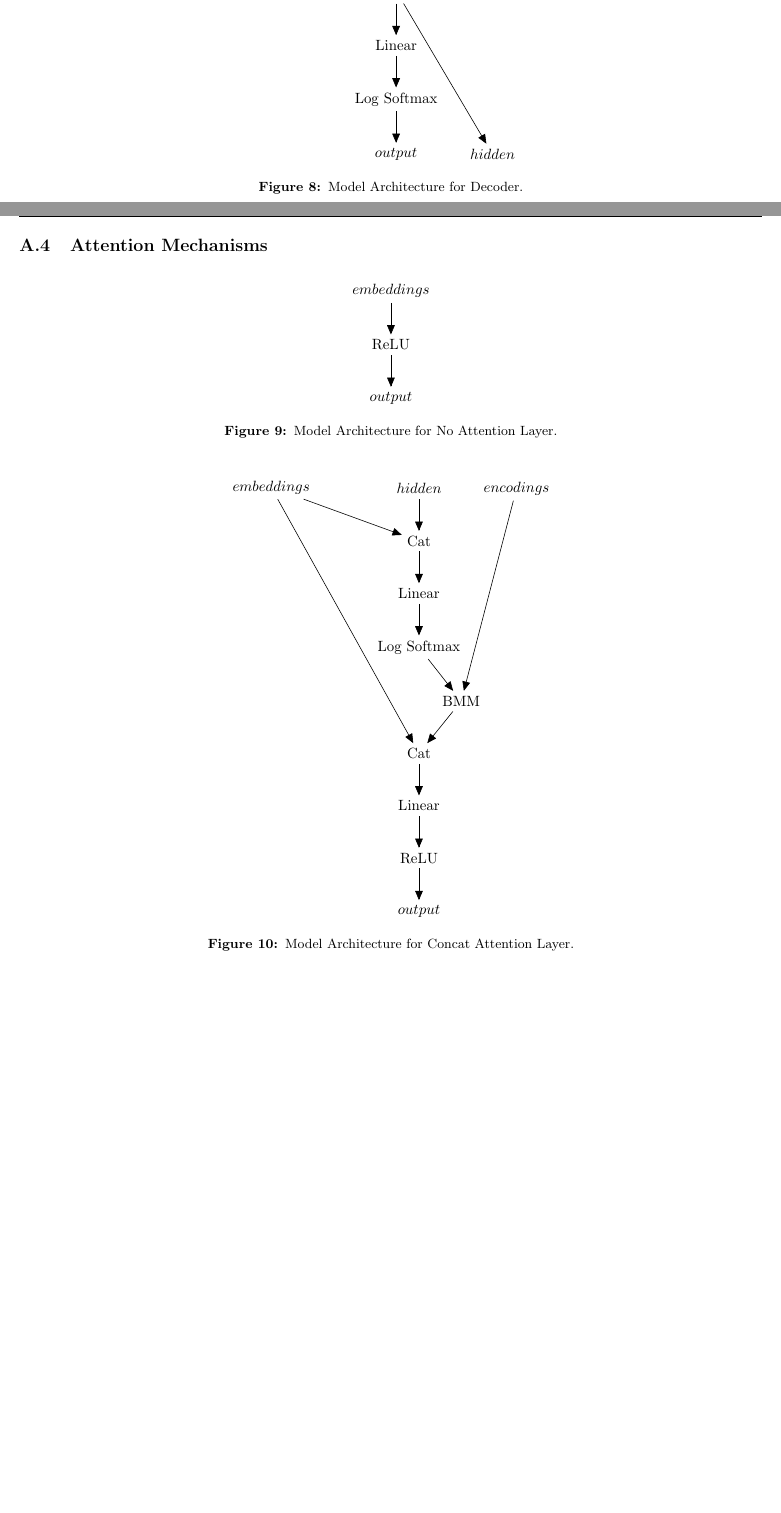
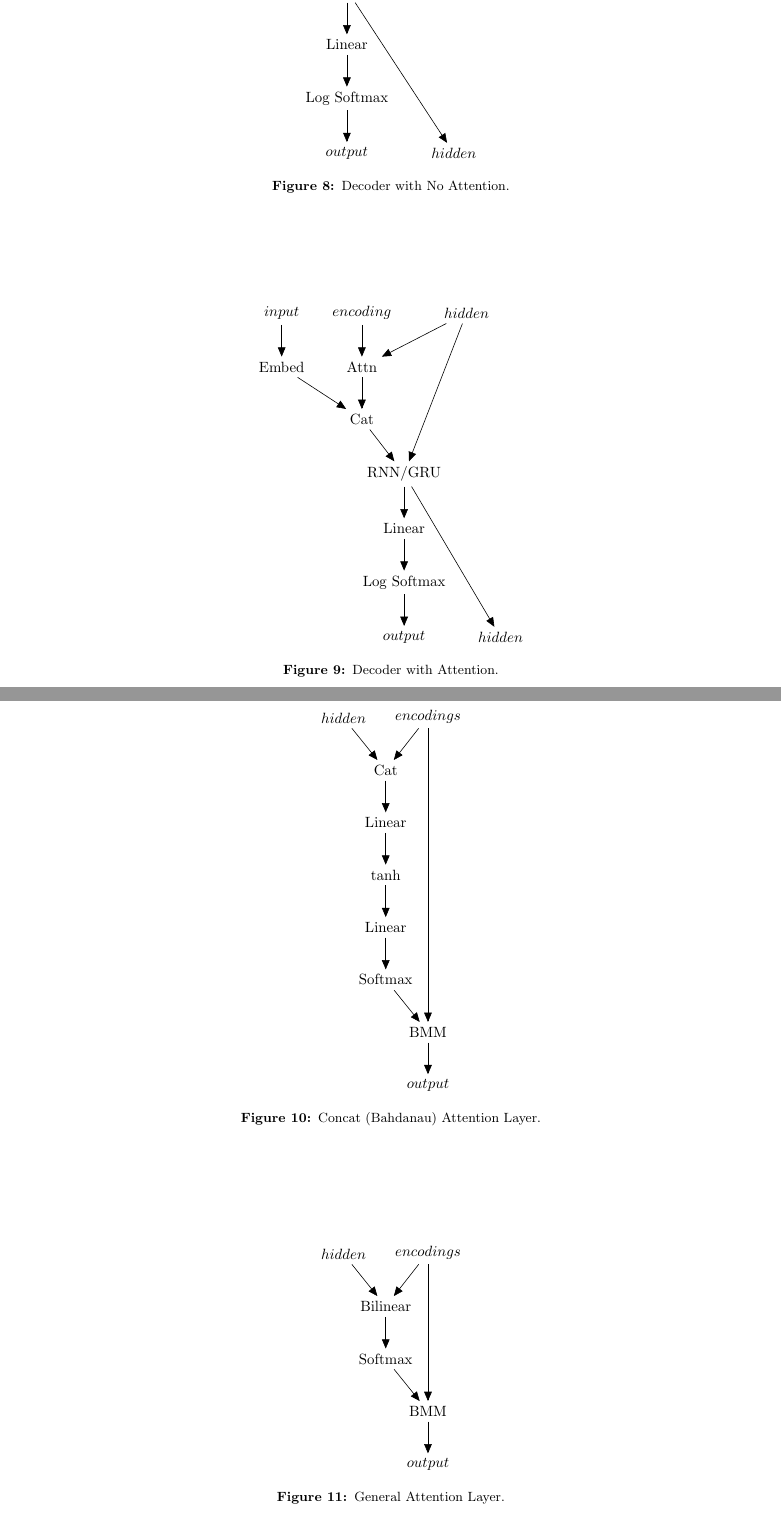
Before and after one commit to nextBillyonair/DLProject, a LaTeX paper (interim/interim.tex): two parts of pages 8 and 9 of 9, joined at a grey line, cut so that both start at the same text, the shorter picture padded with empty space. Compiled offline with pdfLaTeX.

Commit message:
Add new diagrams, change name of BiGru encoder

```diff
--- a/interim/interim.tex
+++ b/interim/interim.tex
@@ -628,2 +624,6 @@ to perform style-transfer for English-Shakespeare examples.
     \node[rectangle, above=0.75 of embed] (input) {$input$};
     \node[rectangle, right=1cm of input] (hidden1) {$hidden$};
+    \node[rectangle, below=0.75cm of rnn] (linear) {Linear};
+    \node[rectangle, below=0.75cm of linear] (logs) {Log Softmax};
+    \node[rectangle, below=0.75cm of logs] (out) {$output$};
+    \node[rectangle, right=1.25cm of out] (hidden2) {$hidden$};
@@ -631,3 +638,19 @@ to perform style-transfer for English-Shakespeare examples.
+  \end{tikzpicture}
+  \caption{Decoder with No Attention.}
+  \label{fig:decoder-no-attn}
+\end{figure}
+\begin{figure}[ht]
+  \centering
+  \begin{tikzpicture}
+
+    % Define nodes
+    \node[rectangle] (rnn) {RNN/GRU};
+    \node[rectangle, above=0.75 of rnn, xshift=-1cm] (cat) {Cat};
+    \node[rectangle, above=0.75cm of cat] (attn) {Attn};
+    \node[rectangle, left=0.75cm of attn] (embed) {Embed};
+    \node[rectangle, above=0.75 of embed] (input) {$input$};
+    \node[rectangle, above=0.75cm of attn] (encoder) {$encoding$};
+    \node[rectangle, right=1cm of encoder] (hidden1) {$hidden$};
     \node[rectangle, below=0.75cm of rnn] (linear) {Linear};
     \node[rectangle, below=0.75cm of linear] (logs) {Log Softmax};
     \node[rectangle, below=0.75cm of logs] (out) {$output$};
@@ -635,67 +658,66 @@ to perform style-transfer for English-Shakespeare examples.
 
     % Connect the nodes
     \edge {input} {embed};
-    \edge {encoder, embed, hidden1} {attn};
-    \edge {attn, hidden1} {rnn};
+    \edge {encoder, hidden1} {attn};
+    \edge {attn, embed} {cat};
+    \edge {cat, hidden1} {rnn};
     \edge {rnn} {linear, hidden2};
     \edge {linear} {logs};
     \edge {logs} {out};
 
   \end{tikzpicture}
-  \caption{Model Architecture for Decoder.}
-  \label{fig:decoder}
+  \caption{Decoder with Attention.}
+  \label{fig:decoder-attn}
 \end{figure}
-\newpage
-\subsection{Attention Mechanisms}
 \begin{figure}[ht]
   \centering
   \begin{tikzpicture}
 
     % Define nodes
-    \node[rectangle] (embed) {$embeddings$};
-    \node[rectangle, below=0.75cm of embed] (relu) {ReLU};
-    \node[rectangle, below=0.75cm of relu] (out) {$output$};
+    \node[rectangle] (out) {$output$};
+    \node[rectangle, above=0.75cm of out] (bmm) {BMM};
+    \node[rectangle, above=0.75cm of bmm, xshift=-1cm] (soft) {Softmax};
+    \node[rectangle, above=0.75 of soft] (lin2) {Linear};
+    \node[rectangle, above=0.75 of lin2] (tanh) {$\tanh$};
+    \node[rectangle, above=0.75 of tanh] (lin1) {Linear};
+    \node[rectangle, above=0.75 of lin1] (cat) {Cat};
+    \node[rectangle, above=0.75 of cat, xshift=-1cm] (hidden) {$hidden$};
+    \node[rectangle, above=0.75 of cat, xshift=1cm] (encodings) {$encodings$};
 
     % Connect the nodes
-    \edge {embed} {relu};
-    \edge {relu} {out};
+    \edge {encodings, hidden} {cat};
+    \edge {cat} {lin1};
+    \edge {lin1} {tanh};
+    \edge {tanh} {lin2};
+    \edge {lin2} {soft};
+    \edge {soft, encodings} {bmm};
+    \edge {bmm} {out};
 
   \end{tikzpicture}
-  \caption{Model Architecture for No Attention Layer.}
-  \label{fig:no-attn}
+  \caption{Concat (Bahdanau) Attention Layer.}
+  \label{fig:concat-attn}
 \end{figure}
-
-
 \begin{figure}[ht]
   \centering
   \begin{tikzpicture}
 
     % Define nodes
-    \node[rectangle] (cat2) {Cat};
-    \node[rectangle, below=0.75cm of cat2] (linear2) {Linear};
-    \node[rectangle, below=0.75cm of linear2] (relu) {ReLU};
-    \node[rectangle, below=0.75cm of relu] (out) {$output$};
-    \node[rectangle, above=0.75cm of cat2, xshift=1cm] (bmm) {BMM};
-    \node[rectangle, above=0.75cm of bmm, xshift=-1cm] (logs) {Log Softmax};
-    \node[rectangle, above=0.75cm of logs] (linear1) {Linear};
-    \node[rectangle, above=0.75cm of linear1] (cat1) {Cat};
-    \node[rectangle, above=0.75cm of cat1, xshift=-3.5cm] (embed) {$embeddings$};
-    \node[rectangle, above=0.75cm of cat1] (hidden) {$hidden$};
-    \node[rectangle, right=0.75cm of hidden] (encoding) {$encodings$};
+    \node[rectangle] (out) {$output$};
+    \node[rectangle, above=0.75cm of out] (bmm) {BMM};
+    \node[rectangle, above=0.75cm of bmm, xshift=-1cm] (soft) {Softmax};
+    \node[rectangle, above=0.75 of soft] (bilinear) {Bilinear};
+    \node[rectangle, above=0.75 of bilinear, xshift=-1cm] (hidden) {$hidden$};
+    \node[rectangle, above=0.75 of bilinear, xshift=1cm] (encodings) {$encodings$};
 
     % Connect the nodes
-    \edge {embed, hidden} {cat1};
-    \edge {cat1} {linear1};
-    \edge {linear1} {logs};
-    \edge {logs, encoding} {bmm};
-    \edge {bmm, embed} {cat2};
-    \edge {cat2} {linear2};
-    \edge {linear2} {relu};
-    \edge {relu} {out};
+    \edge {encodings, hidden} {bilinear};
+    \edge {lin2} {soft};
+    \edge {soft, encodings} {bmm};
+    \edge {bmm} {out};
 
   \end{tikzpicture}
-  \caption{Model Architecture for Concat Attention Layer.}
-  \label{fig:concat-attn}
+  \caption{General Attention Layer.}
+  \label{fig:general-attn}
 \end{figure}
 
 \end{document}
```
Also changed, not shown: interim/interim.pdf, interim/interim.tex (29 more changed lines), 1 other file.
